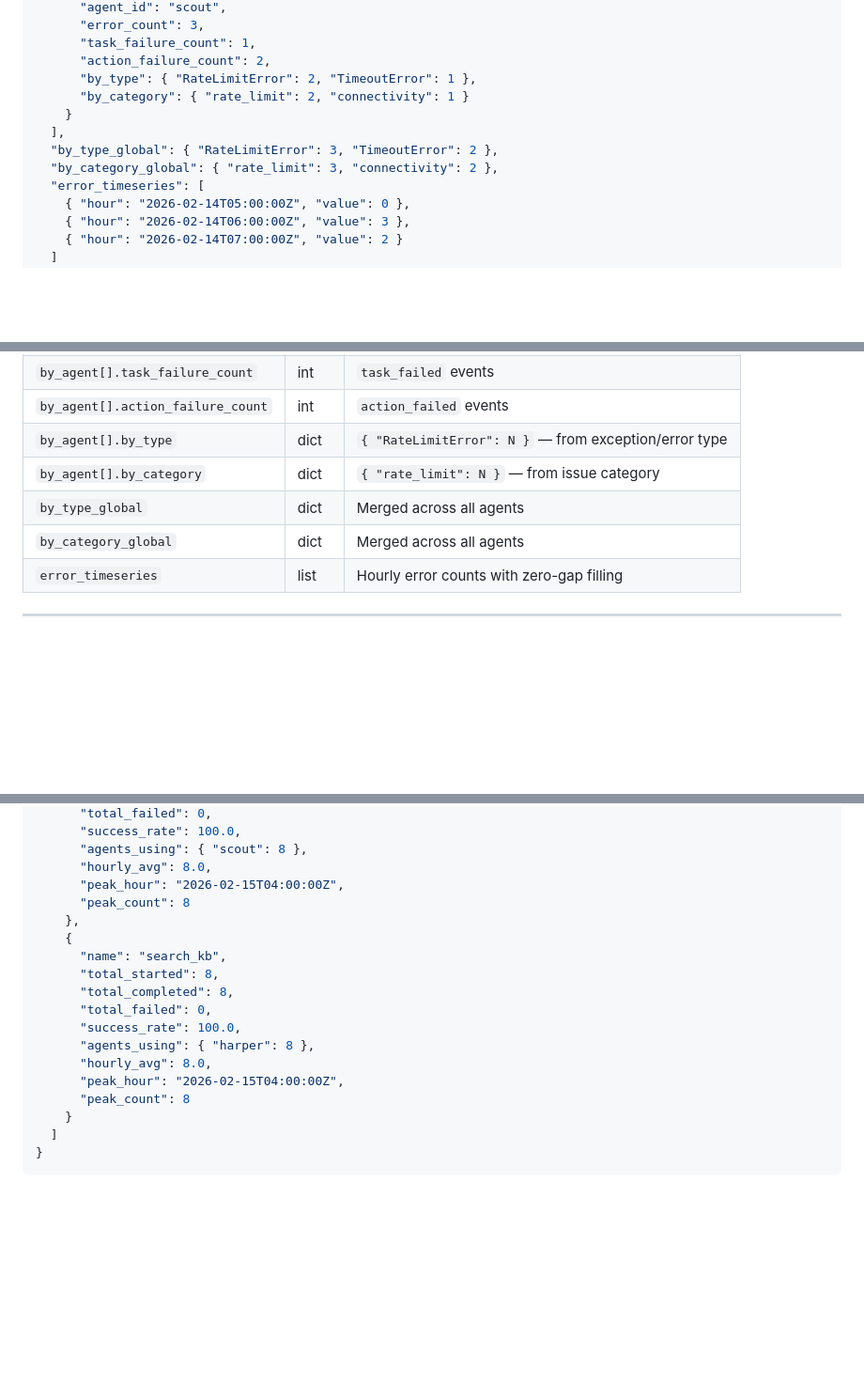
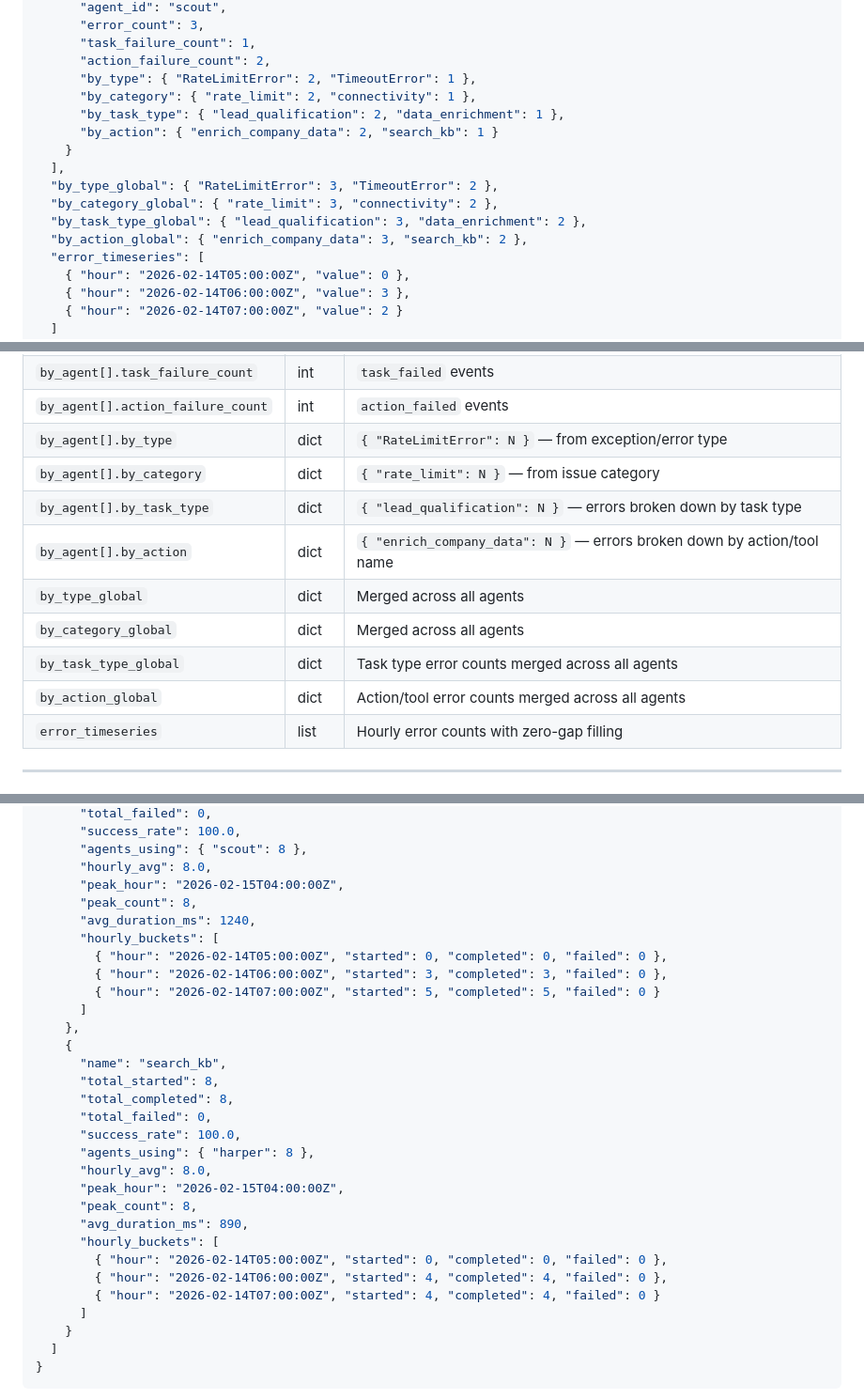
Before and after one commit to jcolano/hiveboard, a Markdown page: docs/insights-engine-api-reference.md, 3 parts joined by grey strips. Shown at 94% size. Rendered like a GitHub page; blank space fills up the shorter version.

Commit message:
Update API reference with implemented gap fields (#1, #3, #5, #8)
Doc was stale — written before the frontend gaps were implemented.
Added: last_event_type/last_event_at on agents, by_task_type/by_action
on errors, hourly_buckets and avg_duration_ms on actions.

Co-Authored-By: Claude Opus 4.6 <noreply@anthropic.com>

```diff
--- a/docs/insights-engine-api-reference.md
+++ b/docs/insights-engine-api-reference.md
@@ -256,11 +256,15 @@ Authorization: Bearer hb_live_dev000000000000000000000000000000
       "task_failure_count": 1,
       "action_failure_count": 2,
       "by_type": { "RateLimitError": 2, "TimeoutError": 1 },
-      "by_category": { "rate_limit": 2, "connectivity": 1 }
+      "by_category": { "rate_limit": 2, "connectivity": 1 },
+      "by_task_type": { "lead_qualification": 2, "data_enrichment": 1 },
+      "by_action": { "enrich_company_data": 2, "search_kb": 1 }
     }
   ],
   "by_type_global": { "RateLimitError": 3, "TimeoutError": 2 },
   "by_category_global": { "rate_limit": 3, "connectivity": 2 },
+  "by_task_type_global": { "lead_qualification": 3, "data_enrichment": 2 },
+  "by_action_global": { "enrich_company_data": 3, "search_kb": 2 },
   "error_timeseries": [
     { "hour": "2026-02-14T05:00:00Z", "value": 0 },
     { "hour": "2026-02-14T06:00:00Z", "value": 3 },
@@ -280,8 +284,12 @@ Authorization: Bearer hb_live_dev000000000000000000000000000000
 | `by_agent[].action_failure_count` | int | `action_failed` events |
 | `by_agent[].by_type` | dict | `{ "RateLimitError": N }` — from exception/error type |
 | `by_agent[].by_category` | dict | `{ "rate_limit": N }` — from issue category |
+| `by_agent[].by_task_type` | dict | `{ "lead_qualification": N }` — errors broken down by task type |
+| `by_agent[].by_action` | dict | `{ "enrich_company_data": N }` — errors broken down by action/tool name |
 | `by_type_global` | dict | Merged across all agents |
 | `by_category_global` | dict | Merged across all agents |
+| `by_task_type_global` | dict | Task type error counts merged across all agents |
+| `by_action_global` | dict | Action/tool error counts merged across all agents |
 | `error_timeseries` | list | Hourly error counts with zero-gap filling |
 
 ---
@@ -382,7 +390,13 @@ Authorization: Bearer hb_live_dev000000000000000000000000000000
       "agents_using": { "scout": 8 },
       "hourly_avg": 8.0,
       "peak_hour": "2026-02-15T04:00:00Z",
-      "peak_count": 8
+      "peak_count": 8,
+      "avg_duration_ms": 1240,
+      "hourly_buckets": [
+        { "hour": "2026-02-14T05:00:00Z", "started": 0, "completed": 0, "failed": 0 },
+        { "hour": "2026-02-14T06:00:00Z", "started": 3, "completed": 3, "failed": 0 },
+        { "hour": "2026-02-14T07:00:00Z", "started": 5, "completed": 5, "failed": 0 }
+      ]
     },
     {
       "name": "search_kb",
@@ -393,7 +407,13 @@ Authorization: Bearer hb_live_dev000000000000000000000000000000
       "agents_using": { "harper": 8 },
       "hourly_avg": 8.0,
       "peak_hour": "2026-02-15T04:00:00Z",
-      "peak_count": 8
+      "peak_count": 8,
+      "avg_duration_ms": 890,
+      "hourly_buckets": [
+        { "hour": "2026-02-14T05:00:00Z", "started": 0, "completed": 0, "failed": 0 },
+        { "hour": "2026-02-14T06:00:00Z", "started": 4, "completed": 4, "failed": 0 },
+        { "hour": "2026-02-14T07:00:00Z", "started": 4, "completed": 4, "failed": 0 }
+      ]
     }
   ]
 }
```
Also changed, not shown: other parts of docs/insights-engine-api-reference.md (+9 -2 lines).
